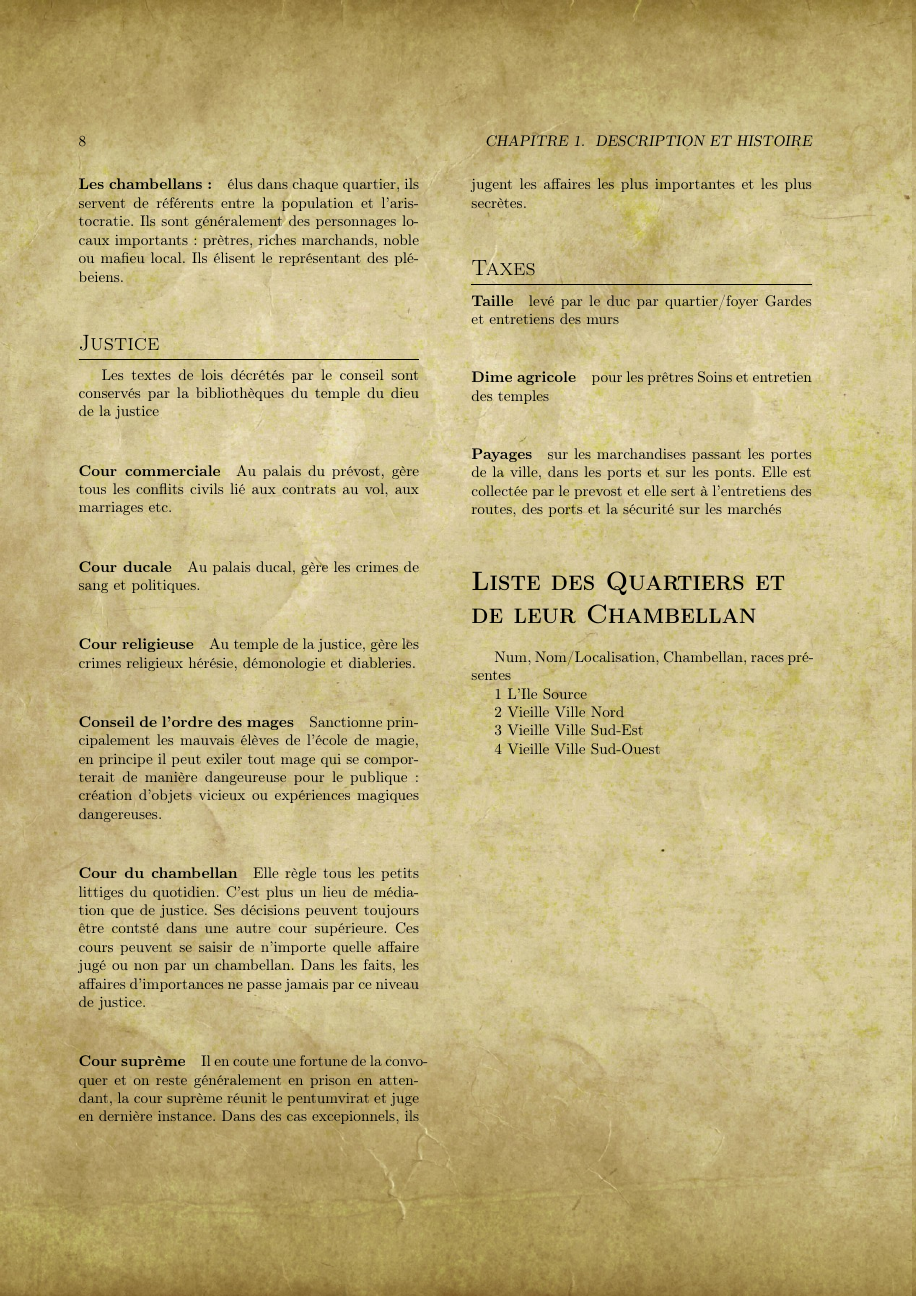
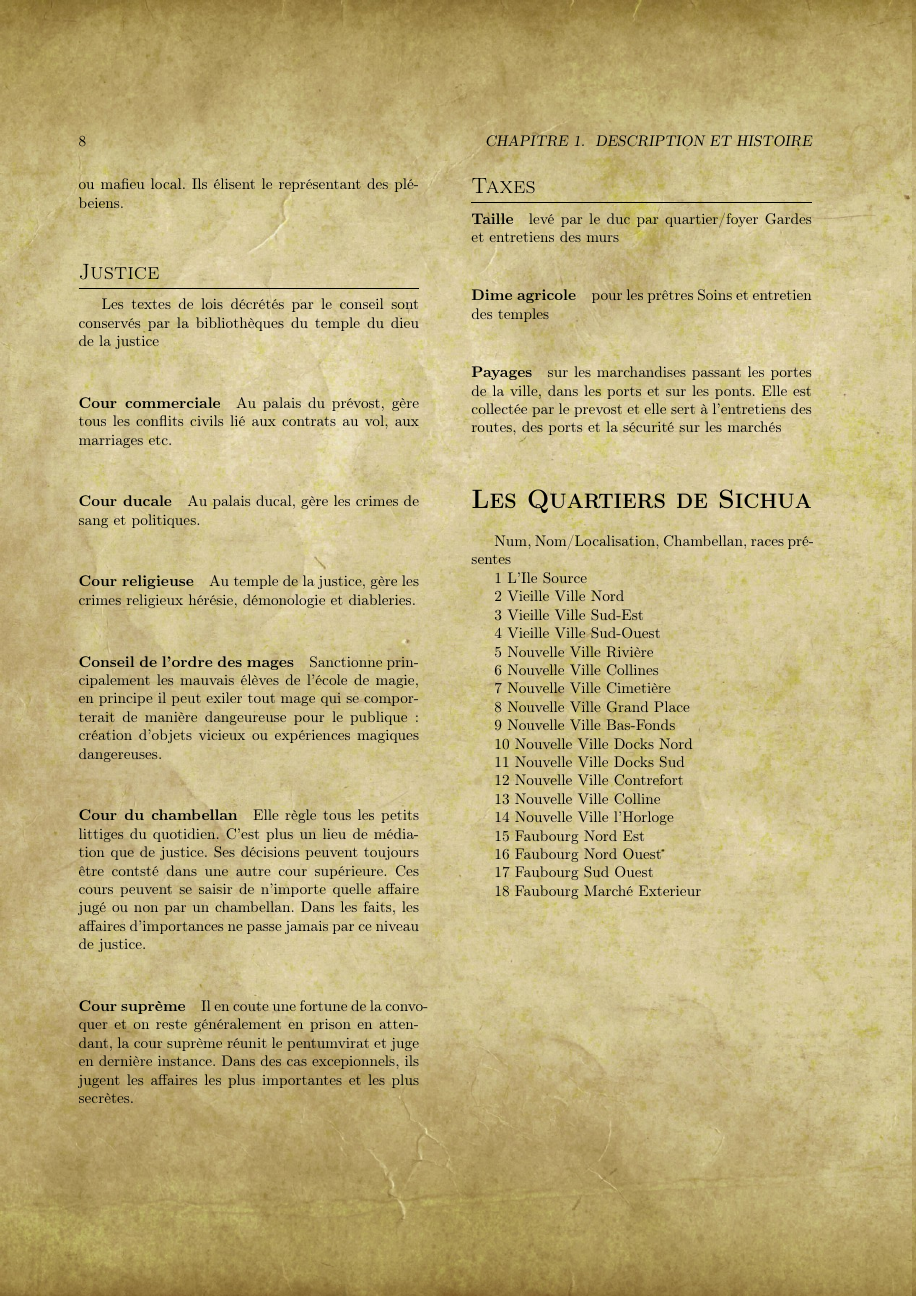
Before and after one commit to TirionDD/Sichua, a LaTeX document (manuel.tex, which reads Divers/ListeQuartiers.tex, General/ListeQuartiers.tex): page 8 of 97. Compiled offline with pdfLaTeX.

Commit message:
Reorganisation des fichiers

```diff
--- a/Divers/ListeQuartiers.tex
+++ /dev/null
@@ -1,11 +0,0 @@
-\section{Liste des Quartiers et de leur Chambellan}
-
-Num, Nom/Localisation, Chambellan, races présentes
-
-1 L'Ile Source
-
-2 Vieille Ville Nord
-
-3 Vieille Ville Sud-Est
-
-4 Vieille Ville Sud-Ouest
--- /dev/null
+++ b/General/ListeQuartiers.tex
@@ -0,0 +1,39 @@
+\section{Les Quartiers de Sichua}
+
+Num, Nom/Localisation, Chambellan, races présentes
+
+1 L'Ile Source
+
+2 Vieille Ville Nord
+
+3 Vieille Ville Sud-Est
+
+4 Vieille Ville Sud-Ouest
+
+5 Nouvelle Ville Rivière
+
+6 Nouvelle Ville Collines
+
+7 Nouvelle Ville Cimetière
+
+8 Nouvelle Ville Grand Place
+
+9 Nouvelle Ville Bas-Fonds
+
+10 Nouvelle Ville Docks Nord
+
+11 Nouvelle Ville Docks Sud
+
+12 Nouvelle Ville Contrefort
+
+13 Nouvelle Ville Colline
+
+14 Nouvelle Ville l'Horloge
+
+15 Faubourg Nord Est
+
+16 Faubourg Nord Ouest
+
+17 Faubourg Sud Ouest
+
+18 Faubourg Marché Exterieur
--- a/manuel.tex
+++ b/manuel.tex
@@ -45,25 +15,21 @@ dragons sont sauvages, féroces et fondamentalement mauvais.
-\input{Ressources/Lieux/Politique.tex}
-
-\input{Divers/ListeQuartiers.tex}
+\input{General/Introduction.tex}
+\input{General/Legendes.tex}
+\input{General/Politique.tex}
+\input{General/ListeQuartiers.tex}
 
 \chapter{Bâtiments Notables}
 
 \input{Ressources/Lieux/Casino.tex}
-
 \input{Ressources/Lieux/Alchimistes.tex}
-
 \input{Ressources/Lieux/Prison.tex}
-
 \input{Ressources/Lieux/Boutique.tex}
 
 \input{Ressources/Lieux/GuildeVoleurs.tex}
-
 \input{Ressources/Lieux/TourPhare.tex}
-
 \input{Ressources/Lieux/Temples.tex}
-
 \input{Ressources/Lieux/Monastere.tex}
 %TODO Bordel de la campagne
+%TODO Tavernes et auberges ici ou dans liste des quartiers
 
 \chapter{Les Environs de Sichua}
 
```
Also changed, not shown: General/Introduction.tex (added, +20 -0 lines), General/Legendes.tex (added, +6 -0 lines), General/Politique.tex (renamed from Ressources/Lieux/Politique.tex, +1 -1 lines), manuel.tex (35 more changed lines).
